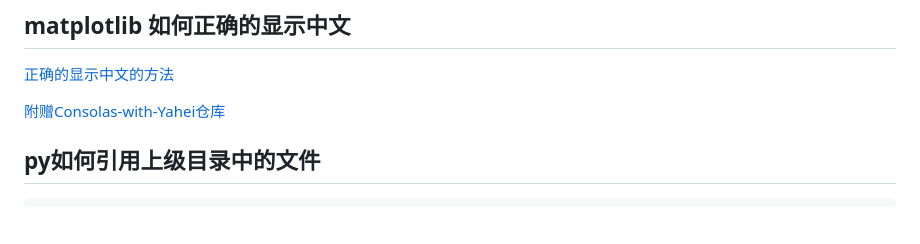
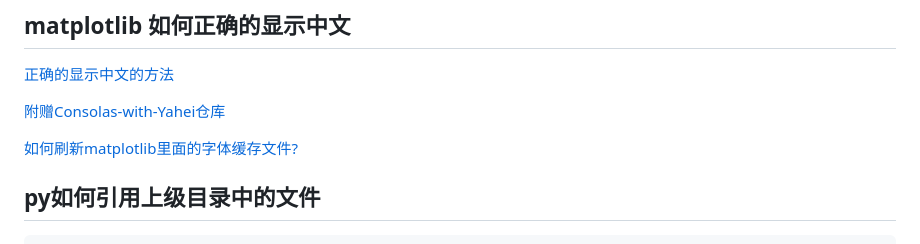
Before and after one commit to pointm/long-may-the-sun-shine, a Markdown page: README.md, the part around the change. Rendered like a GitHub page; blank space fills up the shorter version.

Commit message:
如何刷新matplotlib里面的字体缓存文件

````diff
--- a/README.md
+++ b/README.md
@@ -89,6 +89,8 @@ pip install <你的准备提交的东西> -i https://pypi.tuna.tsinghua.edu.cn/s
 
 [附赠Consolas-with-Yahei仓库](https://github.com/crvdgc/Consolas-with-Yahei/tree/master)
 
+[如何刷新matplotlib里面的字体缓存文件?](https://blog.csdn.net/qq_57313910/article/details/126733257)
+
 ## py如何引用上级目录中的文件
 ```python
 # 获取当前文件的上级目录
````
